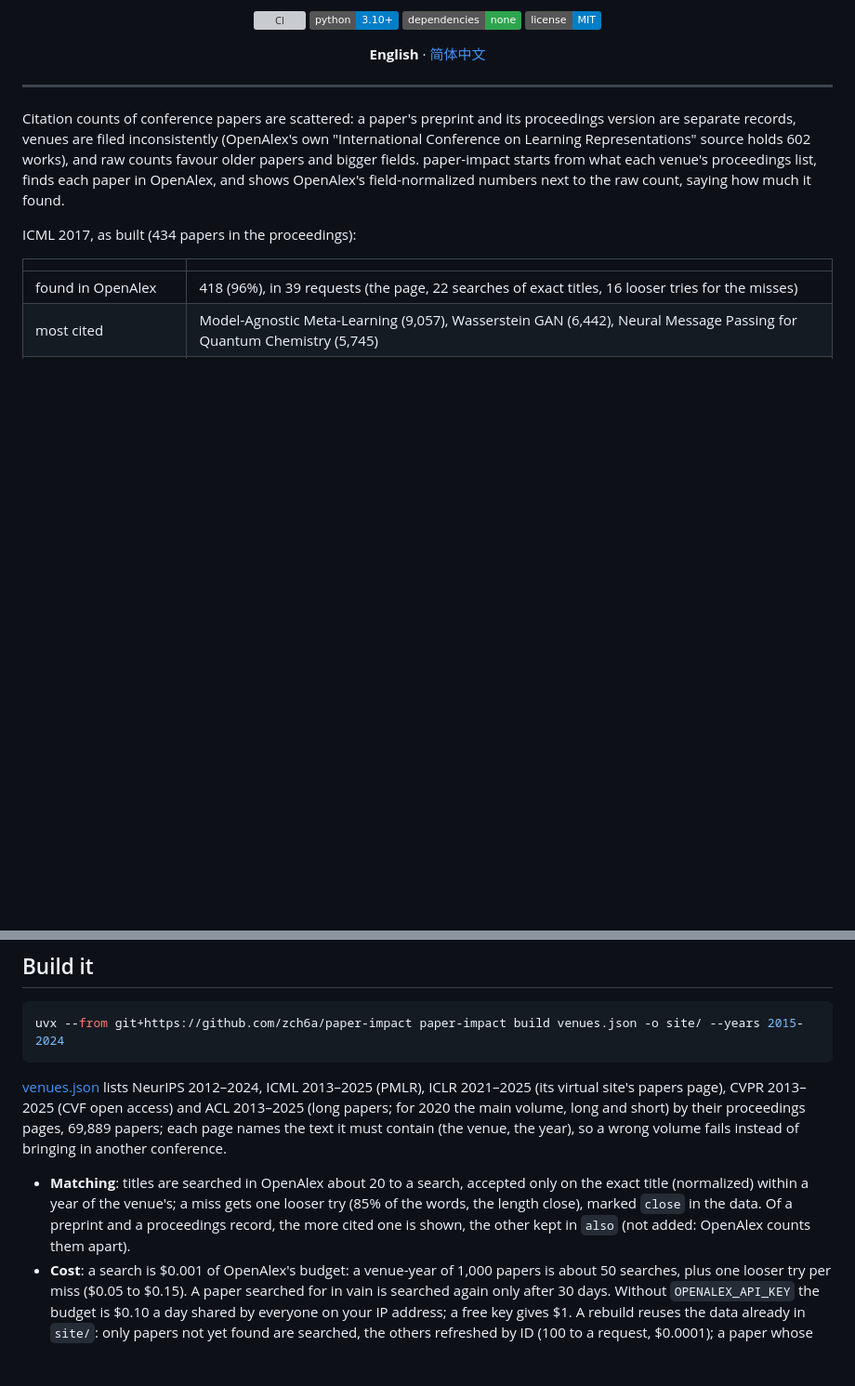
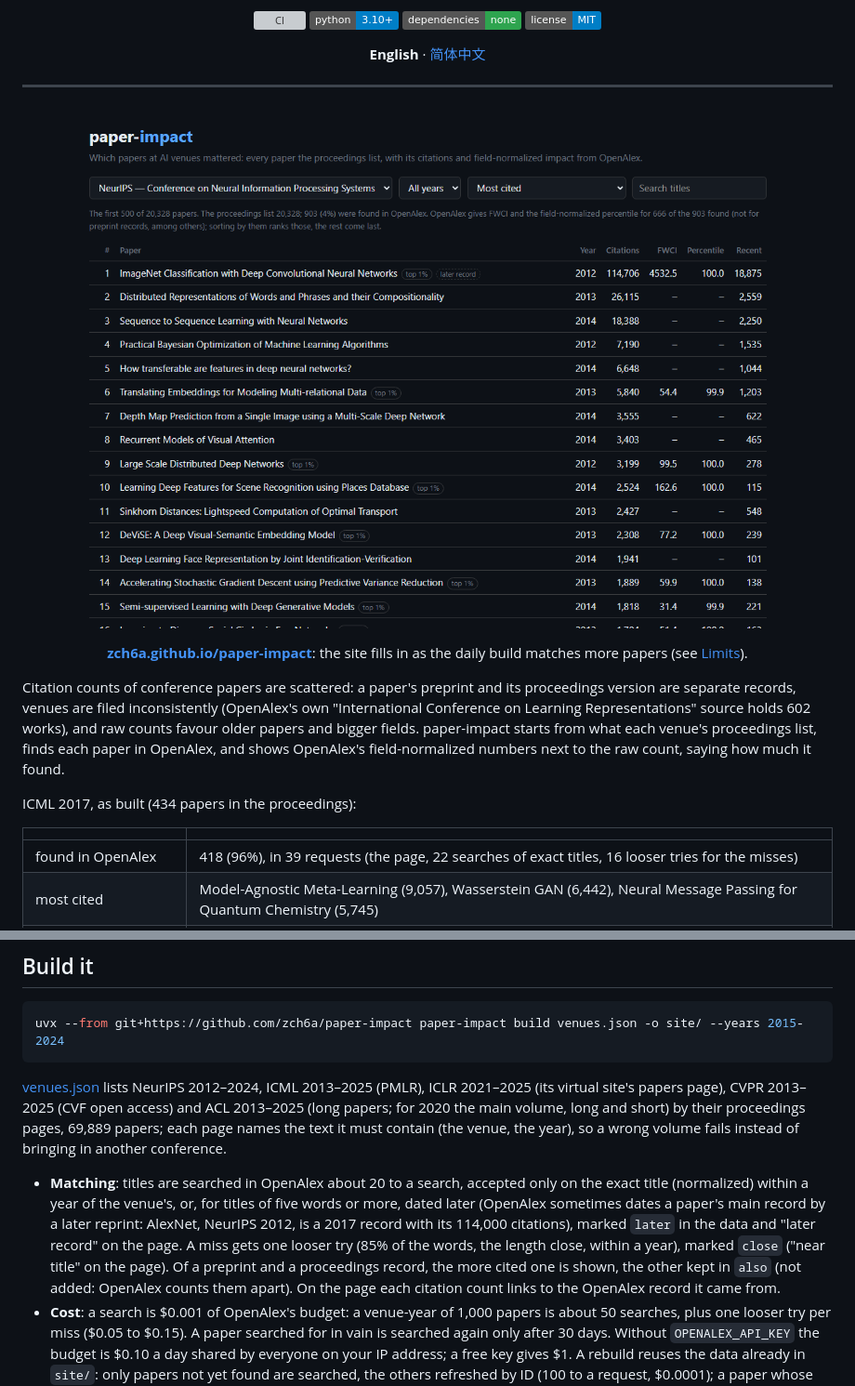
Before and after one commit to zch6a/paper-impact, a Markdown page: README.md, 2 parts joined by grey strips. Shown at 93% size. Rendered like a GitHub page; pictures changed too: docs/site.png (added); badges without logos; blank space fills up the shorter version; grey boxes are pictures that could not be loaded.

```diff
--- a/README.md
+++ b/README.md
@@ -16,6 +16,9 @@ impact, by year.** The paper lists come from each venue's own proceedings; the n
 </div>
 
 ---
+
+<p align="center"><a href="https://zch6a.github.io/paper-impact/"><img src="docs/site.png" width="820" alt="The site: NeurIPS, all years, most cited first; AlexNet tops the list, marked 'later record'"></a></p>
+<p align="center"><b><a href="https://zch6a.github.io/paper-impact/">zch6a.github.io/paper-impact</a></b>: the site fills in as the daily build matches more papers (see <a href="#limits">Limits</a>).</p>
 
 Citation counts of conference papers are scattered: a paper's preprint and its proceedings version are separate
 records, venues are filed inconsistently (OpenAlex's own "International Conference on Learning Representations"
@@ -49,9 +52,12 @@ page), CVPR 2013–2025 (CVF open access) and ACL
 text it must contain (the venue, the year), so a wrong volume fails instead of bringing in another conference.
 
 - **Matching**: titles are searched in OpenAlex about 20 to a search, accepted only on the exact title (normalized)
-  within a year of the venue's; a miss gets one looser try (85% of the words, the length close), marked `close` in
-  the data. Of a preprint and a proceedings record, the more cited one is shown, the other kept in `also` (not added:
-  OpenAlex counts them apart).
+  within a year of the venue's, or, for titles of five words or more, dated later (OpenAlex sometimes dates a paper's
+  main record by a later reprint: AlexNet, NeurIPS 2012, is a 2017 record with its 114,000 citations), marked `later`
+  in the data and "later record" on the page. A miss gets one looser try (85% of the words, the length close, within
+  a year), marked `close` ("near title" on the page). Of a preprint and a proceedings record, the more cited one is
+  shown, the other kept in `also` (not added: OpenAlex counts them apart). On the page each citation count links to
+  the OpenAlex record it came from.
 - **Cost**: a search is $0.001 of OpenAlex's budget: a venue-year of 1,000 papers is about 50 searches, plus one looser
   try per miss ($0.05 to $0.15). A paper searched for in vain is searched again only after 30 days. Without
   `OPENALEX_API_KEY` the budget is $0.10 a day shared by everyone on your IP address; a free key gives $1. A rebuild
```
Also changed, not shown: CHANGELOG.md (added, +17 -0 lines), CONTRIBUTING.md (added, +32 -0 lines), POLISH_LOG.md (+38 -0 lines), README.zh-CN.md (+8 -2 lines), SECURITY.md (added, +26 -0 lines), docs/social-preview.png (added), 11 other files.
